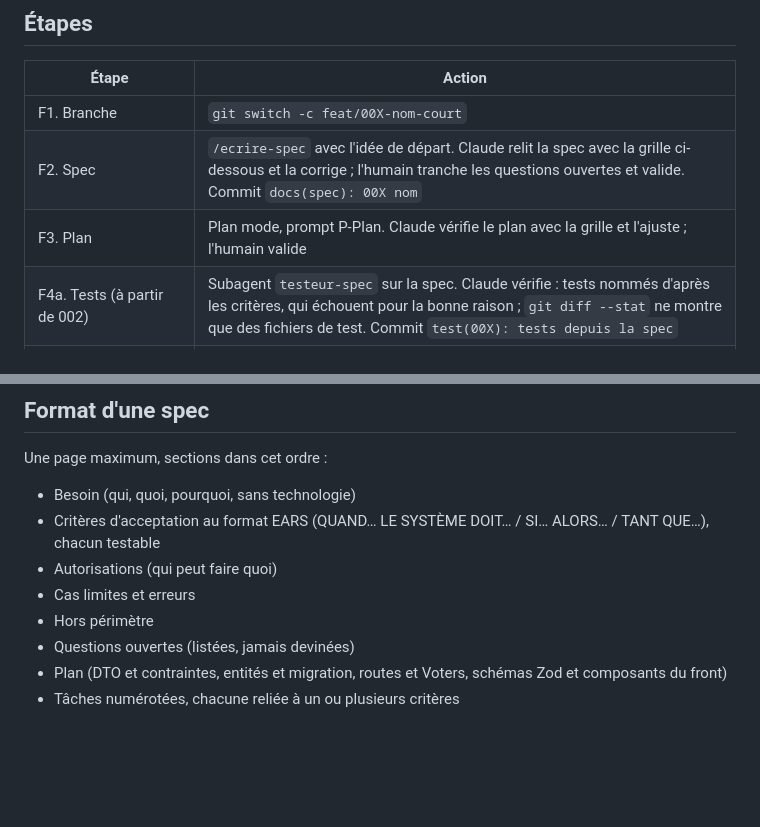
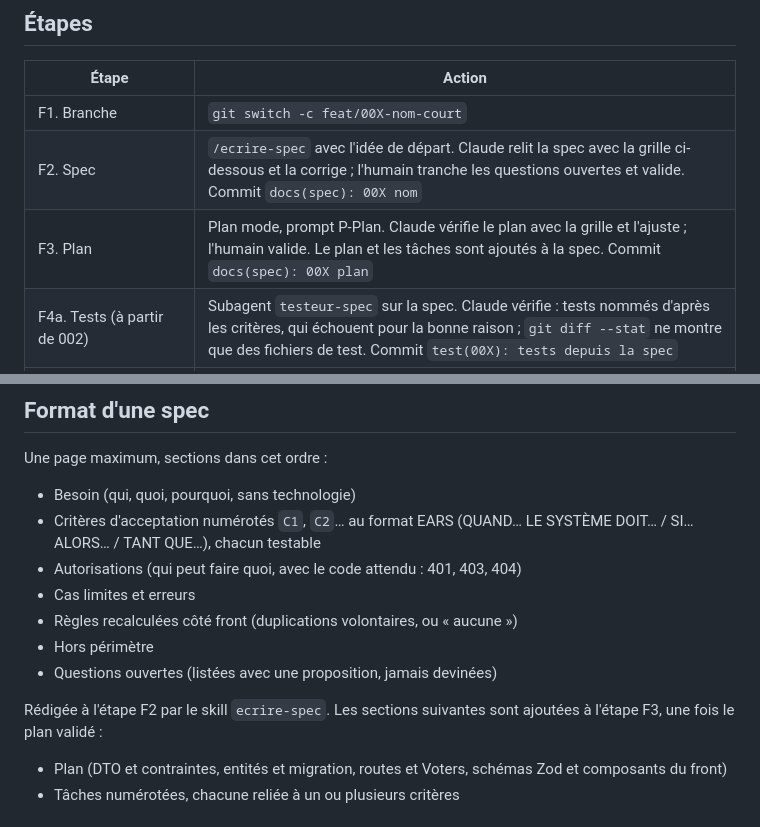
Before and after one commit to cynthialouis/notesdefrais, a Markdown page: docs/methode.md, 2 parts joined by grey strips. GitHub-like rendering; blank space fills up the shorter version.

Commit message:
chore(harness): skill ecrire-spec
Adapté à l'architecture React + Symfony : lit les docs et le code en place,
critères numérotés, codes d'autorisation, duplications front listées,
questions ouvertes avec proposition, auto-relecture avec la grille.
Plan et tâches déplacés à l'étape F3 pour éviter le doublon avec le plan mode.

Co-Authored-By: Claude Opus 5.5 <noreply@anthropic.com>

```diff
--- a/docs/methode.md
+++ b/docs/methode.md
@@ -15,7 +15,7 @@ Specs prévues dans `specs/` : `001-connexion-roles`, `002-soumettre-note`, `003
 |---|---|
 | F1. Branche | `git switch -c feat/00X-nom-court` |
 | F2. Spec | `/ecrire-spec` avec l'idée de départ. Claude relit la spec avec la grille ci-dessous et la corrige ; l'humain tranche les questions ouvertes et valide. Commit `docs(spec): 00X nom` |
-| F3. Plan | Plan mode, prompt P-Plan. Claude vérifie le plan avec la grille et l'ajuste ; l'humain valide |
+| F3. Plan | Plan mode, prompt P-Plan. Claude vérifie le plan avec la grille et l'ajuste ; l'humain valide. Le plan et les tâches sont ajoutés à la spec. Commit `docs(spec): 00X plan` |
 | F4a. Tests (à partir de 002) | Subagent `testeur-spec` sur la spec. Claude vérifie : tests nommés d'après les critères, qui échouent pour la bonne raison ; `git diff --stat` ne montre que des fichiers de test. Commit `test(00X): tests depuis la spec` |
 | F4b. Implémentation | Une tâche du plan à la fois (P-Impl, ou P-Tâche pour 001), lecture du diff par l'humain pour le comprendre, tests du projet touché (`php bin/phpunit` dans `backend/`, `npm run test` dans `frontend/`), commit `feat(00X): tâche N – description` |
 | F5. Vérification à la main | `symfony serve` dans `backend/` et `npm run dev` dans `frontend/`, chaque critère d'acceptation déroulé dans le navigateur avec le bon compte de démo |
@@ -30,11 +30,15 @@ Si une API est incertaine à n'importe quelle étape : subagent `verificateur-do
 Une page maximum, sections dans cet ordre :
 
 - Besoin (qui, quoi, pourquoi, sans technologie)
-- Critères d'acceptation au format EARS (QUAND… LE SYSTÈME DOIT… / SI… ALORS… / TANT QUE…), chacun testable
-- Autorisations (qui peut faire quoi)
+- Critères d'acceptation numérotés `C1`, `C2`… au format EARS (QUAND… LE SYSTÈME DOIT… / SI… ALORS… / TANT QUE…), chacun testable
+- Autorisations (qui peut faire quoi, avec le code attendu : 401, 403, 404)
 - Cas limites et erreurs
+- Règles recalculées côté front (duplications volontaires, ou « aucune »)
 - Hors périmètre
-- Questions ouvertes (listées, jamais devinées)
+- Questions ouvertes (listées avec une proposition, jamais devinées)
+
+Rédigée à l'étape F2 par le skill `ecrire-spec`. Les sections suivantes sont ajoutées à l'étape F3, une fois le plan validé :
+
 - Plan (DTO et contraintes, entités et migration, routes et Voters, schémas Zod et composants du front)
 - Tâches numérotées, chacune reliée à un ou plusieurs critères
 
```
Also changed, not shown: 1 other file.
